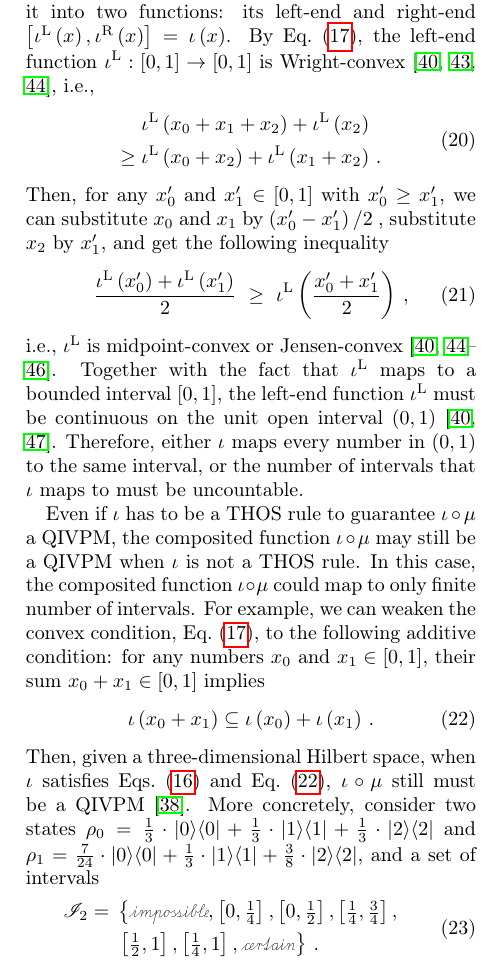
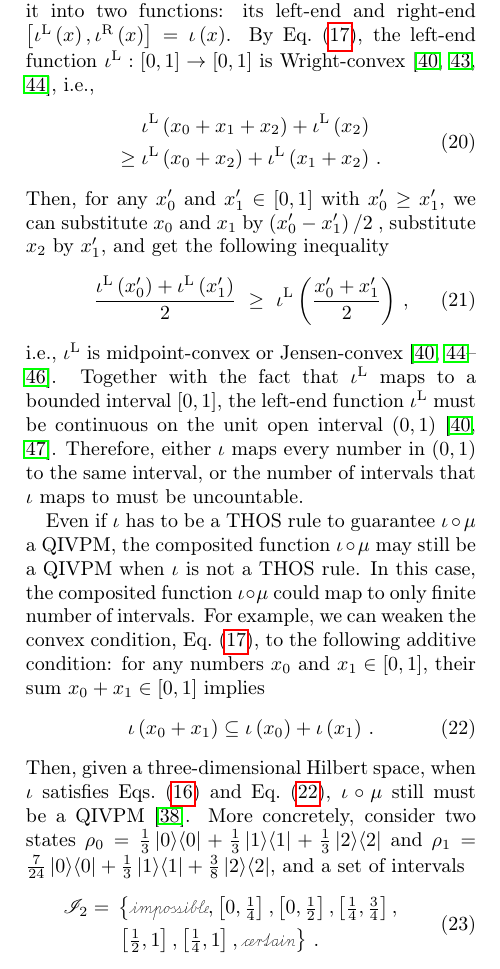
Before and after one commit to yuttai/Contextuality-and-Nonlocality-in-Discrete-Quantum-Theory, a LaTeX paper (prop_letter.tex): part of one column of page 9 of 12, cut so that both start at the same text. Compiled offline with pdfLaTeX.

Commit message:
prop_letter.tex \section{Born rule and Gleason's Theorem} Updating...

```diff
--- a/prop_letter.tex
+++ b/prop_letter.tex
@@ -1178,8 +1178,8 @@ implies
 Then, given a three-dimensional Hilbert space, when $\iota$ satisfies
 Eqs.~(\ref{eq:iota-constraints}) and Eq.~(\ref{eq:iota-add}),
 $\iota\circ\mu$ still must be a QIVPM~\citep{HOSTunpublished}.
-More concretely, consider two states $\rho_{0}=\frac{1}{3}\cdot\proj{0}+\frac{1}{3}\cdot\proj{1}+\frac{1}{3}\cdot\proj{2}$
-and $\rho_{1}=\frac{7}{24}\cdot\proj{0}+\frac{1}{3}\cdot\proj{1}+\frac{3}{8}\cdot\proj{2}$,
+More concretely, consider two states $\rho_{0}=\frac{1}{3}\proj{0}+\frac{1}{3}\proj{1}+\frac{1}{3}\proj{2}$
+and $\rho_{1}=\frac{7}{24}\proj{0}+\frac{1}{3}\proj{1}+\frac{3}{8}\proj{2}$,
 and a set of intervals
 \begin{equation}
 \begin{aligned}\mathscr{I}_{2}={} & \left\{ \imposs,\left[0,\tfrac{1}{4}\right],\left[0,{\textstyle \tfrac{1}{2}}\right],\left[\tfrac{1}{4},\tfrac{3}{4}\right],\right.\\
```
Also changed, not shown: prop_letter.tex (2 more changed lines), 1 other file.
